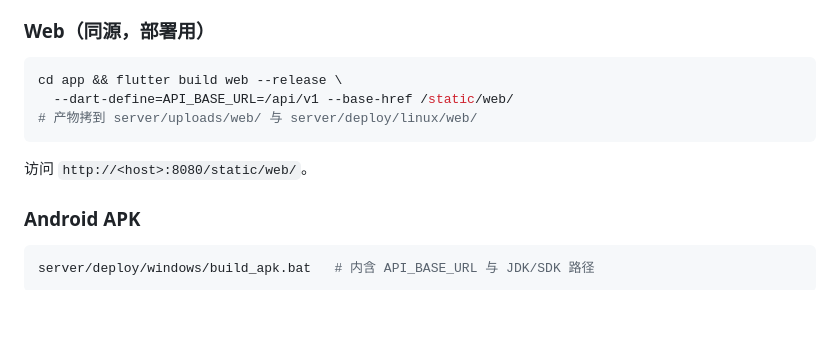
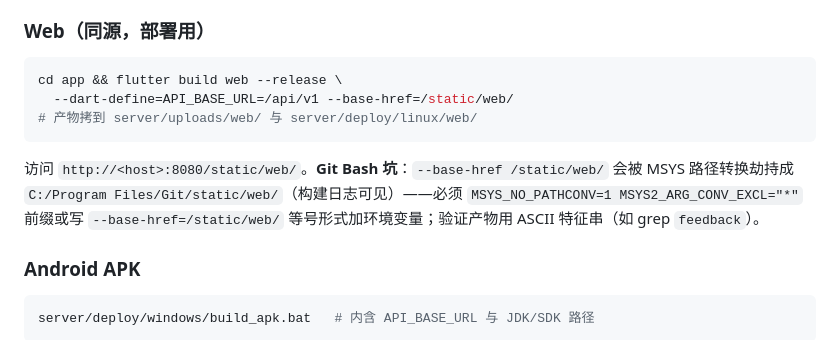
Before and after one commit to zhumin2/shinepick, a Markdown page: AGENTS.md, the part around the change. Drawn GitHub-style; blank space fills up the shorter version.

Commit message:
docs: AGENTS.md 记录 Git Bash 劫持 --base-href 的构建坑与 MSYS_NO_PATHCONV 规避

````diff
--- a/AGENTS.md
+++ b/AGENTS.md
@@ -221,10 +221,10 @@ mock 验证码固定 `123456`（`SMS_TYPE=mock`），日志 `[sms:mock]` 可见
 ### Web（同源，部署用）
 ```bash
 cd app && flutter build web --release \
-  --dart-define=API_BASE_URL=/api/v1 --base-href /static/web/
+  --dart-define=API_BASE_URL=/api/v1 --base-href=/static/web/
 # 产物拷到 server/uploads/web/ 与 server/deploy/linux/web/
 ```
-访问 `http://<host>:8080/static/web/`。
+访问 `http://<host>:8080/static/web/`。**Git Bash 坑**：`--base-href /static/web/` 会被 MSYS 路径转换劫持成 `C:/Program Files/Git/static/web/`（构建日志可见）——必须 `MSYS_NO_PATHCONV=1 MSYS2_ARG_CONV_EXCL="*"` 前缀或写 `--base-href=/static/web/` 等号形式加环境变量；验证产物用 ASCII 特征串（如 grep `feedback`）。
 
 ### Android APK
 ```bash
````
